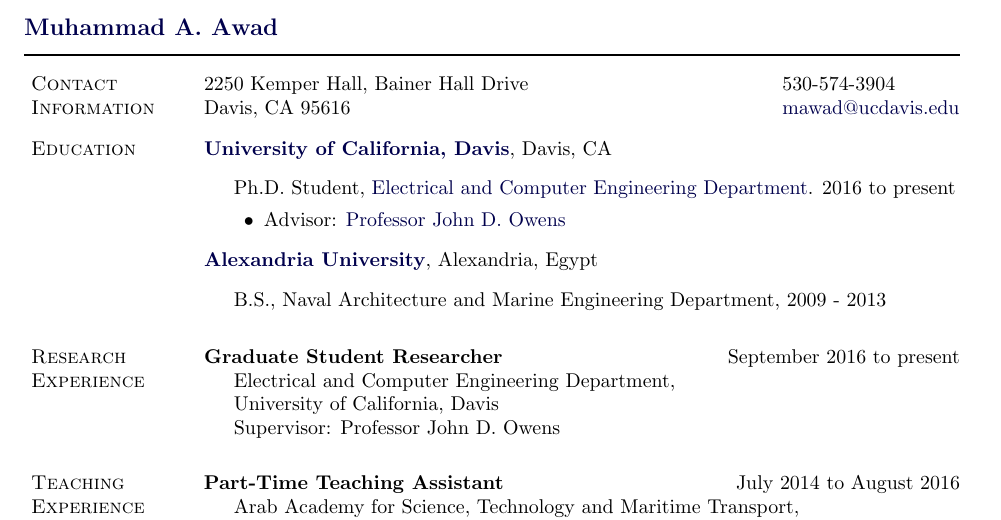
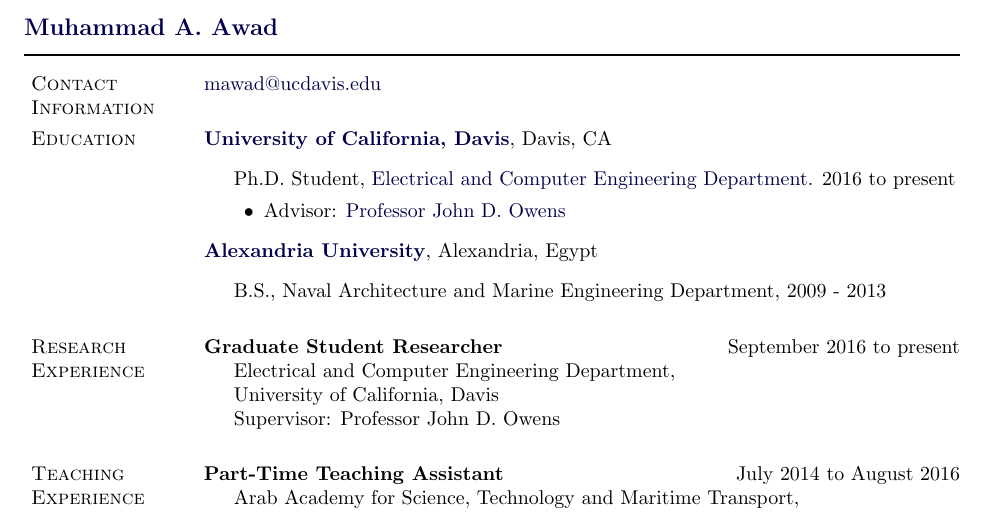
Before and after one commit to maawad/maawad.github.io, a LaTeX CV (resume/cv.tex): part of page 1 of 2, cut so that both start at the same text. Compiled offline with pdfLaTeX.

Commit message:
update cv

```diff
--- a/resume/cv.tex
+++ b/resume/cv.tex
@@ -236,9 +236,7 @@
 \newlength{\rcollength}\setlength{\rcollength}{1.4in}%
 %
 \begin{tabular}[t]{@{}p{\textwidth-\rcollength}p{\rcollength}}
-
-        2250 Kemper Hall, Bainer Hall Drive & 530-574-3904              \\
-        Davis, CA  95616                    & \email{mawad@ucdavis.edu} \\
+        \email{mawad@ucdavis.edu} \\
 \end{tabular}
 
 
```
Also changed, not shown: resume/M.AwadDec18.pdf (deleted), resume/M.AwadSep19.pdf (deleted), resume/MAwadNov19.pdf (deleted), resume/cv.pdf.
